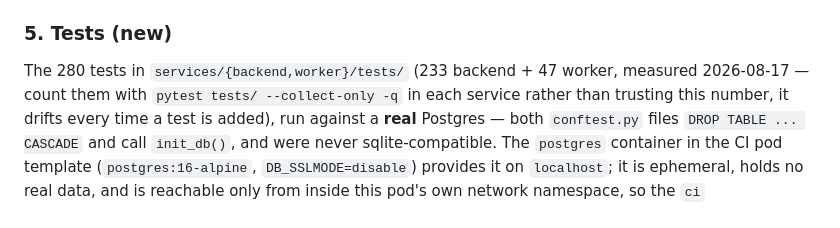
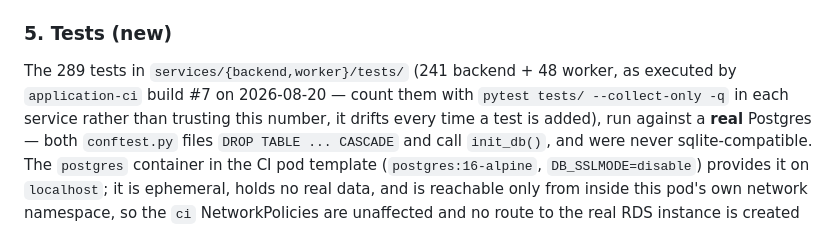
Before and after one commit to Latnook/voteball, a Markdown page: docs/cicd.md, the part around the change. GitHub-like rendering.

```diff
--- a/docs/cicd.md
+++ b/docs/cicd.md
@@ -317,8 +317,9 @@ versions, are suppressed — the Dockerfiles pin through `requirements.txt`, whi
 
 ### 5. Tests (new)
 
-The 280 tests in `services/{backend,worker}/tests/` (233 backend + 47 worker, measured 2026-08-17 —
-count them with `pytest tests/ --collect-only -q` in each service rather than trusting this number, it
+The 289 tests in `services/{backend,worker}/tests/` (241 backend + 48 worker, as executed by
+`application-ci` build #7 on 2026-08-20 — count them with `pytest tests/ --collect-only -q` in each
+service rather than trusting this number, it
 drifts every time a test is added), run against a **real** Postgres — both
 `conftest.py` files `DROP TABLE ... CASCADE` and call `init_db()`, and were never sqlite-compatible.
 The `postgres` container in the CI pod template (`postgres:16-alpine`, `DB_SSLMODE=disable`) provides
```
Also changed, not shown: README.submission.md (+16 -7 lines), docs/eks/architecture.md (+6 -3 lines).
